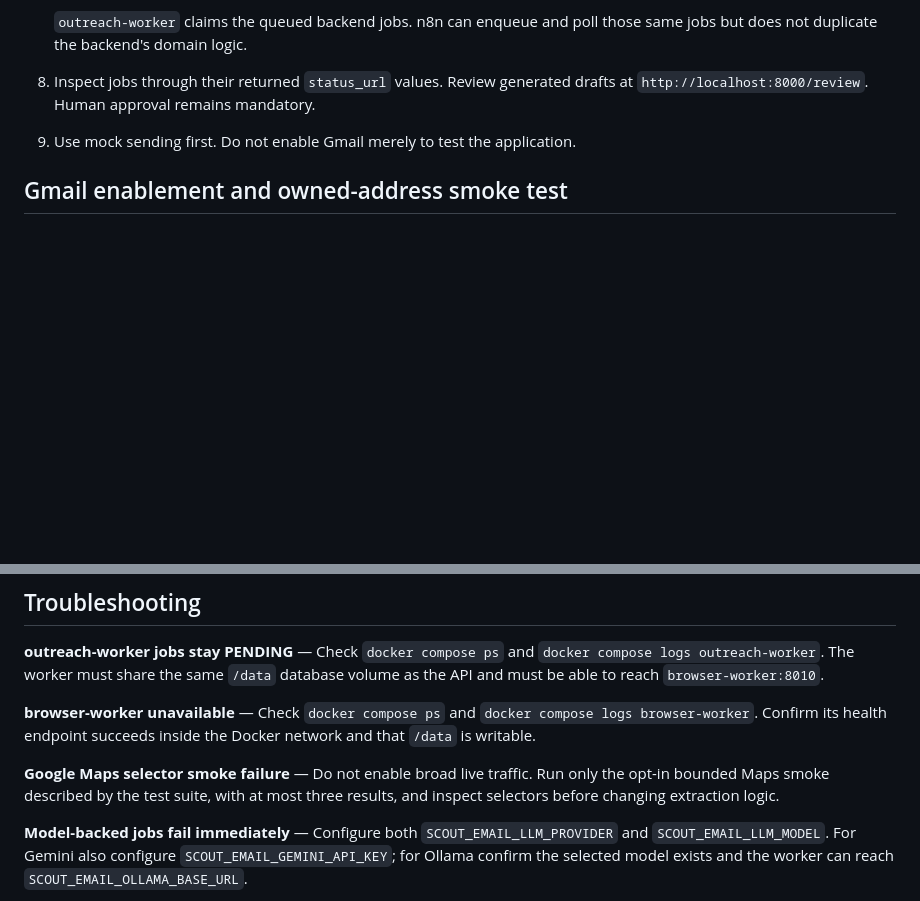
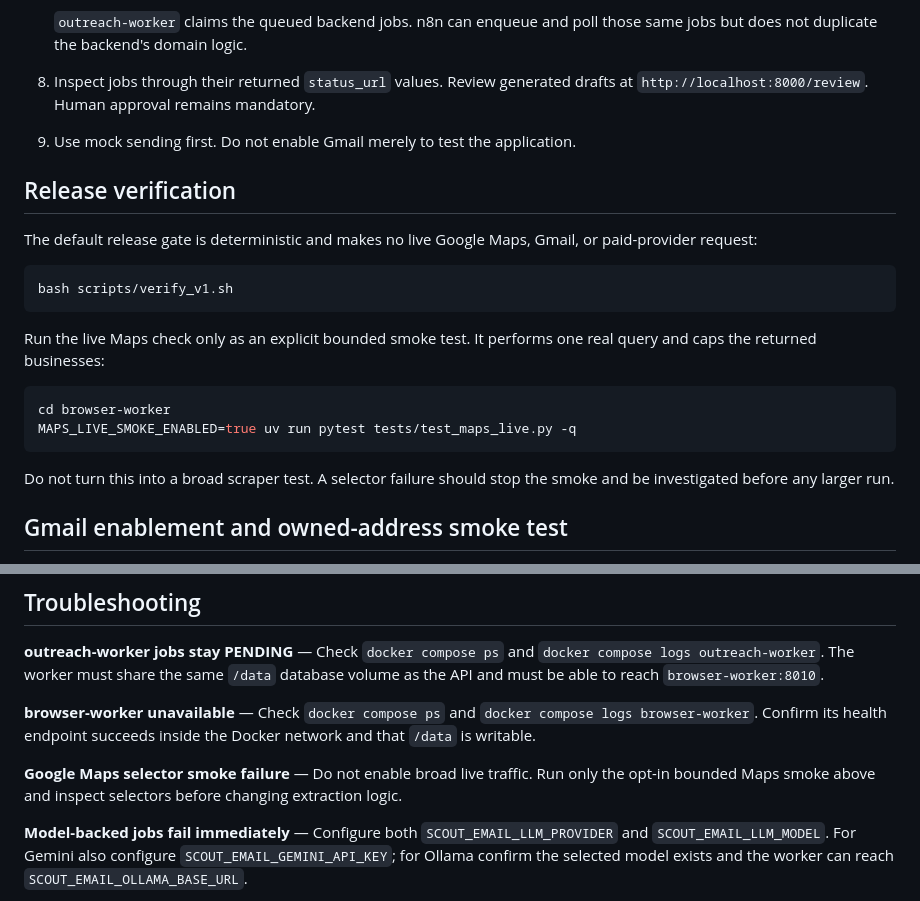
Before and after one commit to ahmad-obj/scout-email, a Markdown page: README.md, 2 parts joined by grey strips. Rendered like a GitHub page; blank space fills up the shorter version.

Commit message:
docs: document bounded maps verification [live-maps]

````diff
--- a/README.md
+++ b/README.md
@@ -80,6 +80,23 @@ Local-first, evidence-backed outreach system for WEBERAISE. The backend owns bus
 
 9. Use mock sending first. Do not enable Gmail merely to test the application.
 
+## Release verification
+
+The default release gate is deterministic and makes no live Google Maps, Gmail, or paid-provider request:
+
+```bash
+bash scripts/verify_v1.sh
+```
+
+Run the live Maps check only as an explicit bounded smoke test. It performs one real query and caps the returned businesses:
+
+```bash
+cd browser-worker
+MAPS_LIVE_SMOKE_ENABLED=true uv run pytest tests/test_maps_live.py -q
+```
+
+Do not turn this into a broad scraper test. A selector failure should stop the smoke and be investigated before any larger run.
+
 ## Gmail enablement and owned-address smoke test
 
 Real Gmail transport is fail-closed. `SCOUT_EMAIL_SEND_MODE=gmail` is rejected unless both `SCOUT_EMAIL_N8N_SEND_WEBHOOK_URL` and `SCOUT_EMAIL_N8N_WEBHOOK_SECRET` are configured.
@@ -145,7 +162,7 @@ docker compose down
 
 **browser-worker unavailable** — Check `docker compose ps` and `docker compose logs browser-worker`. Confirm its health endpoint succeeds inside the Docker network and that `/data` is writable.
 
-**Google Maps selector smoke failure** — Do not enable broad live traffic. Run only the opt-in bounded Maps smoke described by the test suite, with at most three results, and inspect selectors before changing extraction logic.
+**Google Maps selector smoke failure** — Do not enable broad live traffic. Run only the opt-in bounded Maps smoke above and inspect selectors before changing extraction logic.
 
 **Model-backed jobs fail immediately** — Configure both `SCOUT_EMAIL_LLM_PROVIDER` and `SCOUT_EMAIL_LLM_MODEL`. For Gemini also configure `SCOUT_EMAIL_GEMINI_API_KEY`; for Ollama confirm the selected model exists and the worker can reach `SCOUT_EMAIL_OLLAMA_BASE_URL`.
 
````
